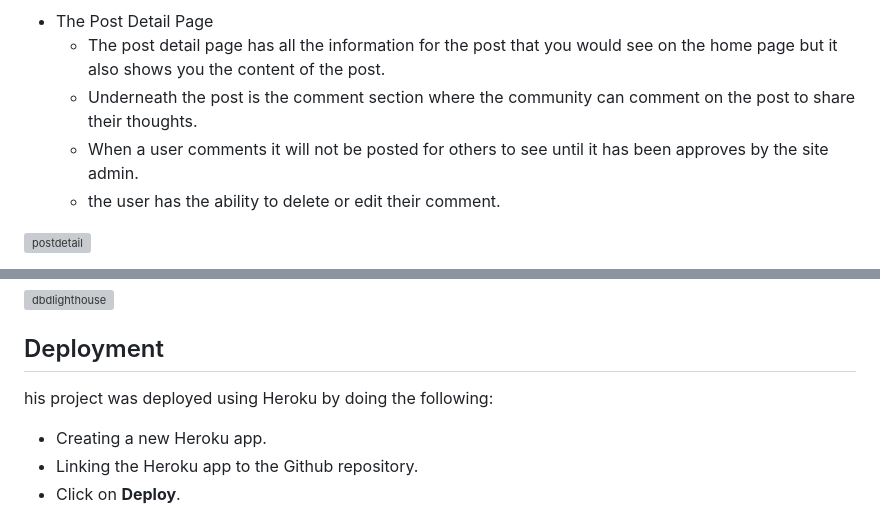
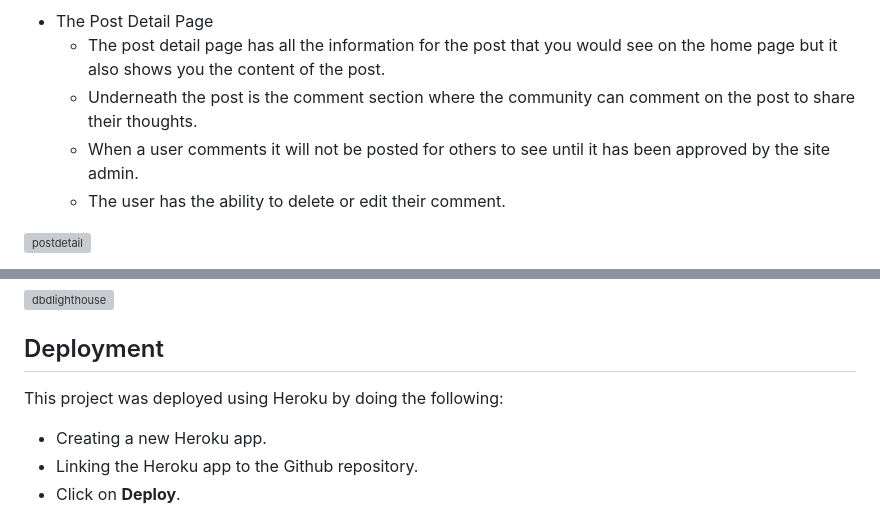
Before and after one commit to benbarker04/dbd_blog, a Markdown page: README.md, 2 parts joined by grey strips. Rendered like a GitHub page; grey boxes are pictures that could not be loaded.

Commit message:
fixed spelling and grammar errors in README.md

```diff
--- a/README.md
+++ b/README.md
@@ -27,8 +27,8 @@ Ben's Dead By Daylight Blog is a website for all things related to the asymmetri
 * The Post Detail Page
   - The post detail page has all the information for the post that you would see on the home page but it also shows you the content of the post.
   - Underneath the post is the comment section where the community can comment on the post to share their thoughts.
-  - When a user comments it will not be posted for others to see until it has been approves by the site admin.
-  - the user has the ability to delete or edit their comment.
+  - When a user comments it will not be posted for others to see until it has been approved by the site admin.
+  - The user has the ability to delete or edit their comment.
 
 ![postdetail](https://github.com/user-attachments/assets/bf7b6302-3add-44b2-a82e-713f240d8cae)
 
@@ -79,7 +79,7 @@ Ben's Dead By Daylight Blog is a website for all things related to the asymmetri
 
 ## Deployment
 
-his project was deployed using Heroku by doing the following:
+This project was deployed using Heroku by doing the following:
 - Creating a new Heroku app.
 - Linking the Heroku app to the Github repository.
 - Click on **Deploy**.
```
